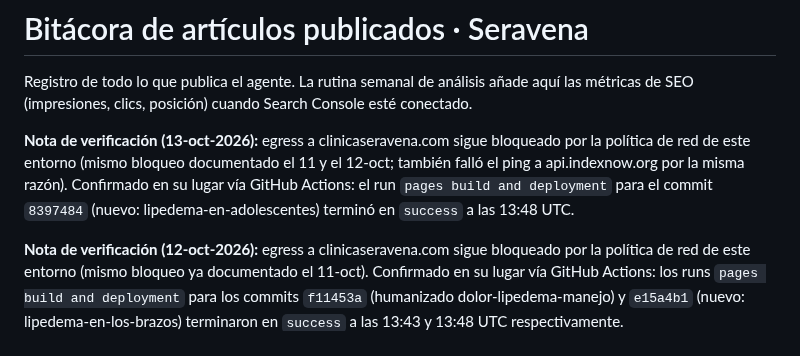
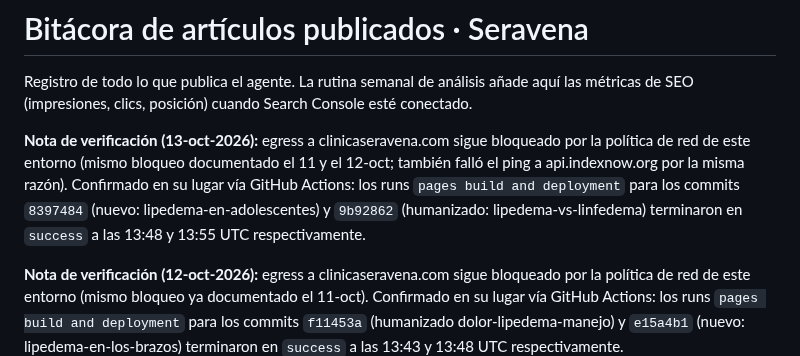
Before and after one commit to lauramesaz/SERAVENA, a Markdown page: _agente-blog/registro.md, the part around the change. Rendered like a GitHub page.

Commit message:
registro: resultado real de la verificacion de publicacion (13-oct)
Co-Authored-By: Claude Sonnet 5 <noreply@anthropic.com>
Claude-Session: https://claude.ai/code/session_01PUKd2EhijkwdzgngoTeUWG

```diff
--- a/_agente-blog/registro.md
+++ b/_agente-blog/registro.md
@@ -5,9 +5,10 @@ las métricas de SEO (impresiones, clics, posición) cuando Search Console esté
 
 **Nota de verificación (13-oct-2026):** egress a clinicaseravena.com sigue bloqueado por la
 política de red de este entorno (mismo bloqueo documentado el 11 y el 12-oct; también falló el
-ping a api.indexnow.org por la misma razón). Confirmado en su lugar vía GitHub Actions: el run
-`pages build and deployment` para el commit `8397484` (nuevo: lipedema-en-adolescentes) terminó
-en `success` a las 13:48 UTC.
+ping a api.indexnow.org por la misma razón). Confirmado en su lugar vía GitHub Actions: los runs
+`pages build and deployment` para los commits `8397484` (nuevo: lipedema-en-adolescentes) y
+`9b92862` (humanizado: lipedema-vs-linfedema) terminaron en `success` a las 13:48 y 13:55 UTC
+respectivamente.
 
 **Nota de verificación (12-oct-2026):** egress a clinicaseravena.com sigue bloqueado por la
 política de red de este entorno (mismo bloqueo ya documentado el 11-oct). Confirmado en su
```
